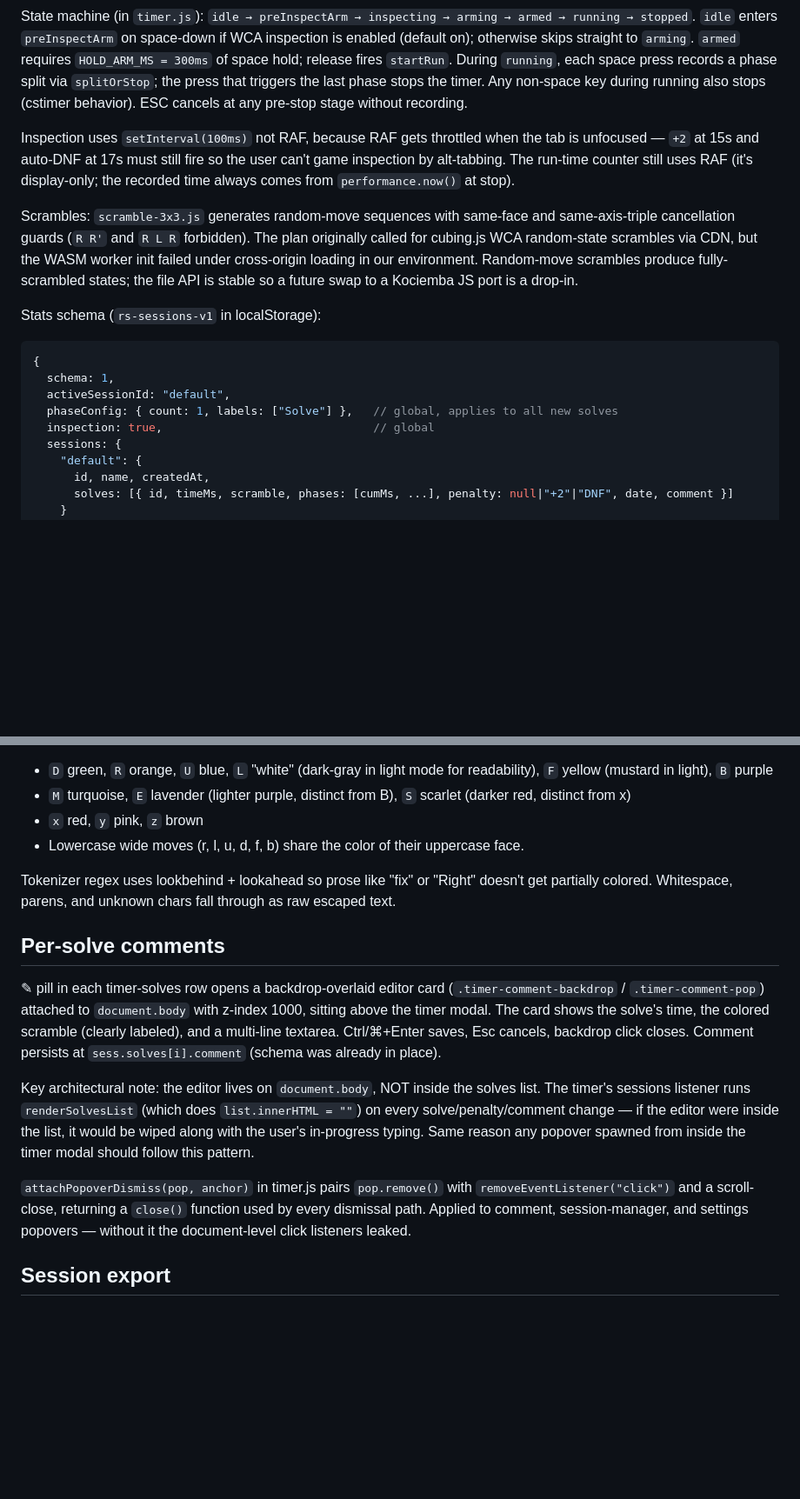
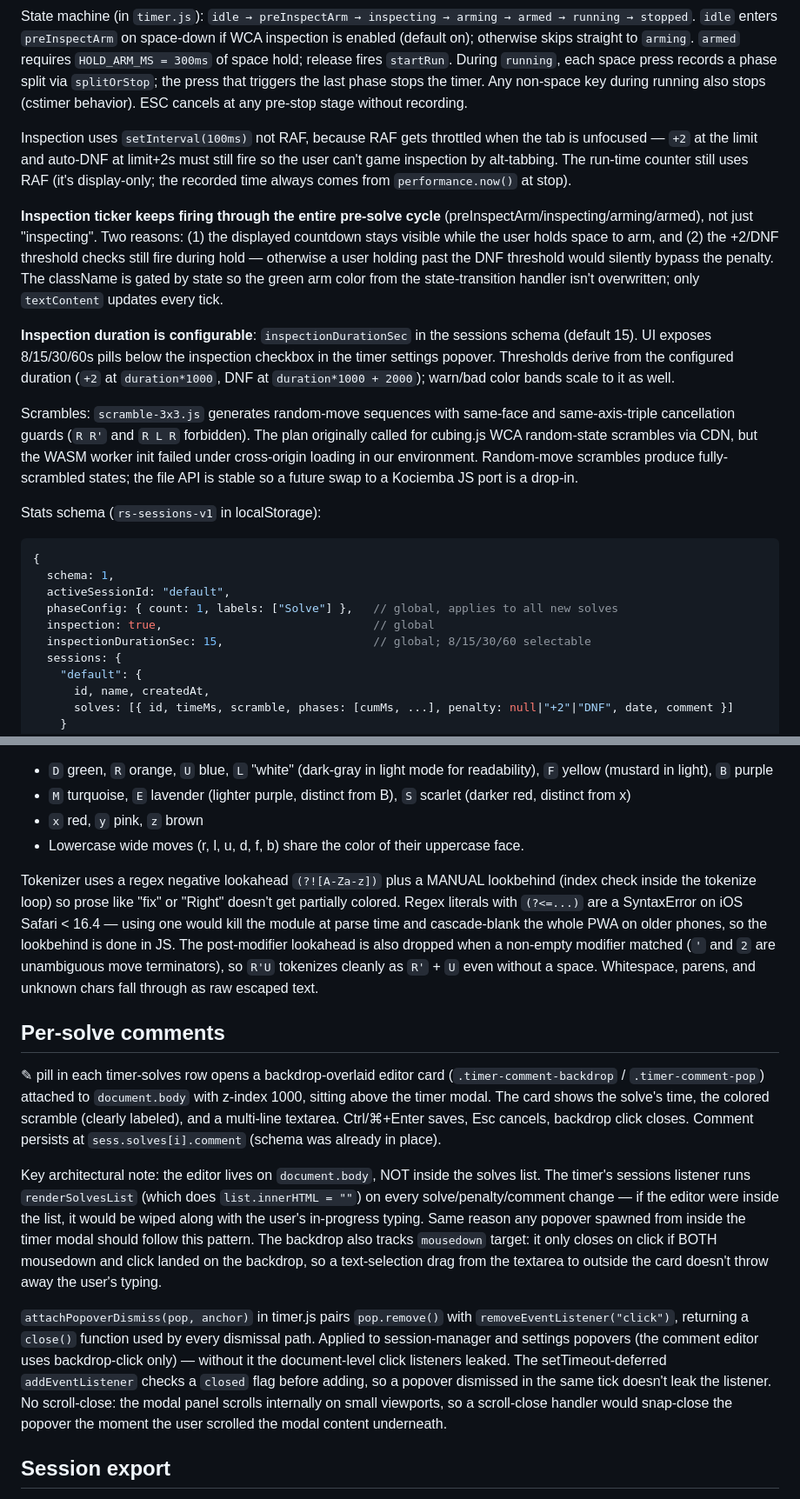
Before and after one commit to sawmint/rubiks-storage, a Markdown page: CLAUDE.md, 2 parts joined by grey strips. Shown at 87% size. Drawn GitHub-style; blank space fills up the shorter version.

Commit message:
Doc: inspection ticker behavior, configurable duration, iOS-safe tokenizer, popover dismiss notes

```diff
--- a/CLAUDE.md
+++ b/CLAUDE.md
@@ -89,7 +89,11 @@ Header **Timer** button (`#open-timer`) lazy-imports `timer.js` and opens a full
 
 State machine (in `timer.js`): `idle → preInspectArm → inspecting → arming → armed → running → stopped`. `idle` enters `preInspectArm` on space-down if WCA inspection is enabled (default on); otherwise skips straight to `arming`. `armed` requires `HOLD_ARM_MS = 300ms` of space hold; release fires `startRun`. During `running`, each space press records a phase split via `splitOrStop`; the press that triggers the last phase stops the timer. Any non-space key during running also stops (cstimer behavior). ESC cancels at any pre-stop stage without recording.
 
-Inspection uses `setInterval(100ms)` not RAF, because RAF gets throttled when the tab is unfocused — `+2` at 15s and auto-DNF at 17s must still fire so the user can't game inspection by alt-tabbing. The run-time counter still uses RAF (it's display-only; the recorded time always comes from `performance.now()` at stop).
+Inspection uses `setInterval(100ms)` not RAF, because RAF gets throttled when the tab is unfocused — `+2` at the limit and auto-DNF at limit+2s must still fire so the user can't game inspection by alt-tabbing. The run-time counter still uses RAF (it's display-only; the recorded time always comes from `performance.now()` at stop).
+
+**Inspection ticker keeps firing through the entire pre-solve cycle** (preInspectArm/inspecting/arming/armed), not just "inspecting". Two reasons: (1) the displayed countdown stays visible while the user holds space to arm, and (2) the +2/DNF threshold checks still fire during hold — otherwise a user holding past the DNF threshold would silently bypass the penalty. The className is gated by state so the green arm color from the state-transition handler isn't overwritten; only `textContent` updates every tick.
+
+**Inspection duration is configurable**: `inspectionDurationSec` in the sessions schema (default 15). UI exposes 8/15/30/60s pills below the inspection checkbox in the timer settings popover. Thresholds derive from the configured duration (`+2` at `duration*1000`, DNF at `duration*1000 + 2000`); warn/bad color bands scale to it as well.
 
 Scrambles: `scramble-3x3.js` generates random-move sequences with same-face and same-axis-triple cancellation guards (`R R'` and `R L R` forbidden). The plan originally called for cubing.js WCA random-state scrambles via CDN, but the WASM worker init failed under cross-origin loading in our environment. Random-move scrambles produce fully-scrambled states; the file API is stable so a future swap to a Kociemba JS port is a drop-in.
 
@@ -100,6 +104,7 @@ Stats schema (`rs-sessions-v1` in localStorage):
   activeSessionId: "default",
   phaseConfig: { count: 1, labels: ["Solve"] },   // global, applies to all new solves
   inspection: true,                               // global
+  inspectionDurationSec: 15,                      // global; 8/15/30/60 selectable
   sessions: {
     "default": {
       id, name, createdAt,
@@ -140,14 +145,14 @@ To regenerate `pll-compose.json` (if PLL setups change or new ones are added), s
 - `x` red, `y` pink, `z` brown
 - Lowercase wide moves (r, l, u, d, f, b) share the color of their uppercase face.
 
-Tokenizer regex uses lookbehind + lookahead so prose like "fix" or "Right" doesn't get partially colored. Whitespace, parens, and unknown chars fall through as raw escaped text.
+Tokenizer uses a regex negative lookahead `(?![A-Za-z])` plus a MANUAL lookbehind (index check inside the tokenize loop) so prose like "fix" or "Right" doesn't get partially colored. Regex literals with `(?<=...)` are a SyntaxError on iOS Safari < 16.4 — using one would kill the module at parse time and cascade-blank the whole PWA on older phones, so the lookbehind is done in JS. The post-modifier lookahead is also dropped when a non-empty modifier matched (`'` and `2` are unambiguous move terminators), so `R'U` tokenizes cleanly as `R'` + `U` even without a space. Whitespace, parens, and unknown chars fall through as raw escaped text.
 
 ## Per-solve comments
 ✎ pill in each timer-solves row opens a backdrop-overlaid editor card (`.timer-comment-backdrop` / `.timer-comment-pop`) attached to `document.body` with z-index 1000, sitting above the timer modal. The card shows the solve's time, the colored scramble (clearly labeled), and a multi-line textarea. Ctrl/⌘+Enter saves, Esc cancels, backdrop click closes. Comment persists at `sess.solves[i].comment` (schema was already in place).
 
-Key architectural note: the editor lives on `document.body`, NOT inside the solves list. The timer's sessions listener runs `renderSolvesList` (which does `list.innerHTML = ""`) on every solve/penalty/comment change — if the editor were inside the list, it would be wiped along with the user's in-progress typing. Same reason any popover spawned from inside the timer modal should follow this pattern.
+Key architectural note: the editor lives on `document.body`, NOT inside the solves list. The timer's sessions listener runs `renderSolvesList` (which does `list.innerHTML = ""`) on every solve/penalty/comment change — if the editor were inside the list, it would be wiped along with the user's in-progress typing. Same reason any popover spawned from inside the timer modal should follow this pattern. The backdrop also tracks `mousedown` target: it only closes on click if BOTH mousedown and click landed on the backdrop, so a text-selection drag from the textarea to outside the card doesn't throw away the user's typing.
 
-`attachPopoverDismiss(pop, anchor)` in timer.js pairs `pop.remove()` with `removeEventListener("click")` and a scroll-close, returning a `close()` function used by every dismissal path. Applied to comment, session-manager, and settings popovers — without it the document-level click listeners leaked.
+`attachPopoverDismiss(pop, anchor)` in timer.js pairs `pop.remove()` with `removeEventListener("click")`, returning a `close()` function used by every dismissal path. Applied to session-manager and settings popovers (the comment editor uses backdrop-click only) — without it the document-level click listeners leaked. The setTimeout-deferred `addEventListener` checks a `closed` flag before adding, so a popover dismissed in the same tick doesn't leak the listener. No scroll-close: the modal panel scrolls internally on small viewports, so a scroll-close handler would snap-close the popover the moment the user scrolled the modal content underneath.
 
 ## Session export
 `sessions.exportSession(id)` and `sessions.exportAll()` return pretty-printed JSON envelopes (`{kind, schema, exportedAt, ...}`). Triggered from the session-manager popover: per-session `export` pill, and an `Export all` footer button. Download via Blob + `<a download>` (`downloadJson`, `slugify`, `dateStamp` helpers in timer.js). Filenames: `{slugified-name}-{YYYY-MM-DD}.json` per session, `rubiks-storage-sessions-{date}.json` for all. Import path not built yet — the envelope schema makes future import straightforward.
```
